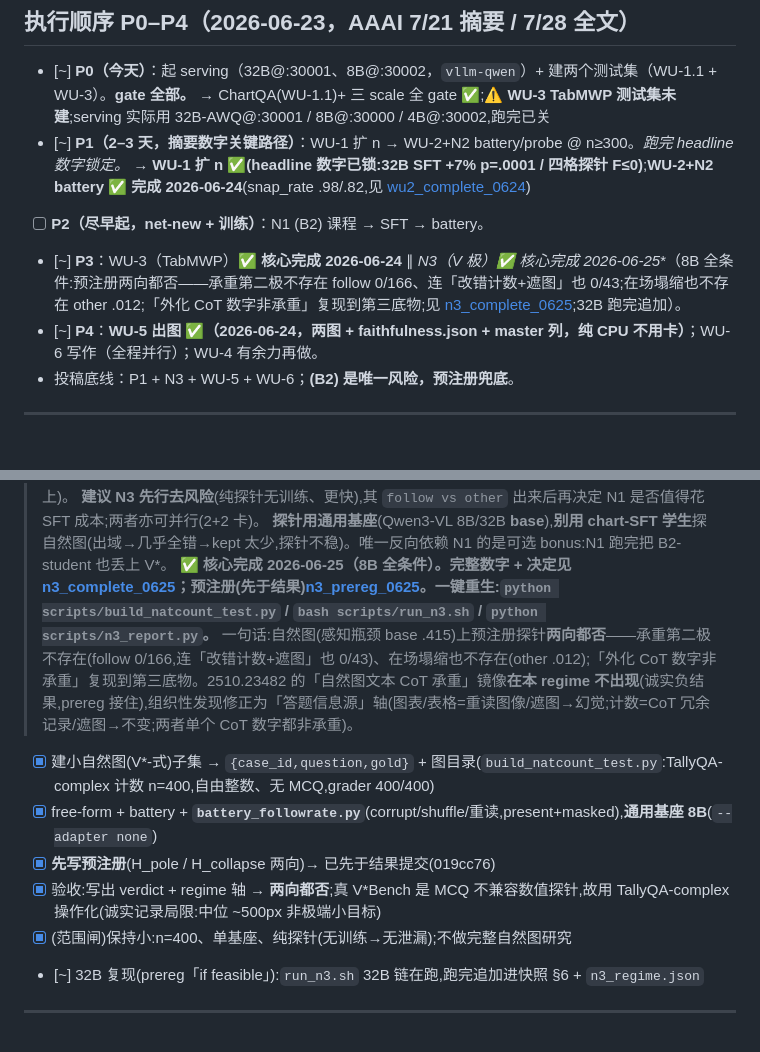
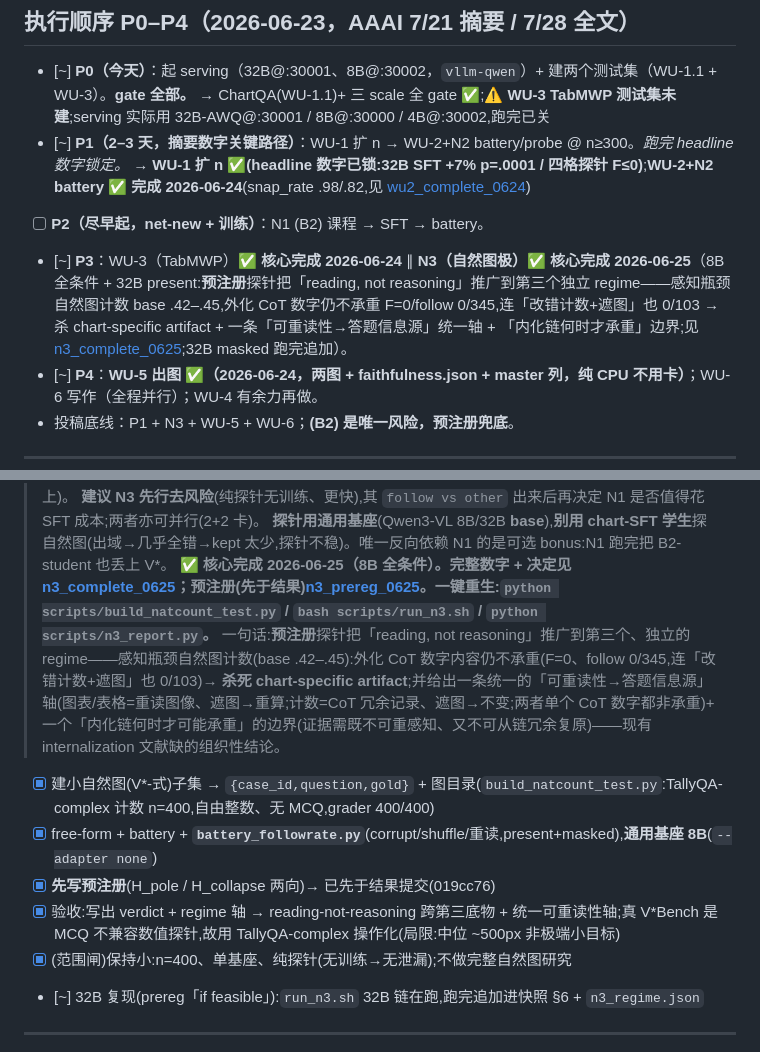
Before and after one commit to MichaelSou1/reading-not-reasoning, a Markdown page: todo/0622.md, 2 parts joined by grey strips. Drawn GitHub-style; blank space fills up the shorter version.

Commit message:
N3: reframe as positive contribution (reading-not-reasoning generalizes to natural images + unifying re-readability axis + boundary), drop 'negative result' framing

```diff
--- a/todo/0622.md
+++ b/todo/0622.md
@@ -48,7 +48,7 @@ WU-1(扩 n,gate 全局)→ WU-2(干预套件)→ WU-5(主图)→ WU-4 ∥ WU-3(
 - [~] **P1（2–3 天，摘要数字关键路径）**：WU-1 扩 n → WU-2+N2 battery/probe @ n≥300。*跑完 headline 数字锁定。*
       → **WU-1 扩 n ✅(headline 数字已锁:32B SFT +7% p=.0001 / 四格探针 F≤0)**;**WU-2+N2 battery ✅ 完成 2026-06-24**(snap_rate .98/.82,见 [wu2_complete_0624](../docs/snapshots/wu2_complete_0624.md))
 - [ ] **P2（尽早起，net-new + 训练）**：N1 (B2) 课程 → SFT → battery。
-- [~] **P3**：WU-3（TabMWP）**✅ 核心完成 2026-06-24** ∥ **N3（V* 极）✅ 核心完成 2026-06-25**（8B 全条件:预注册两向都否——承重第二极不存在 follow 0/166、连「改错计数+遮图」也 0/43;在场塌缩也不存在 other .012;「外化 CoT 数字非承重」复现到第三底物;见 [n3_complete_0625](../docs/snapshots/n3_complete_0625.md);32B 跑完追加）。
+- [~] **P3**：WU-3（TabMWP）**✅ 核心完成 2026-06-24** ∥ **N3（自然图极）✅ 核心完成 2026-06-25**（8B 全条件 + 32B present:**预注册**探针把「reading, not reasoning」推广到第三个独立 regime——感知瓶颈自然图计数 base .42–.45,外化 CoT 数字仍不承重 F=0/follow 0/345,连「改错计数+遮图」也 0/103 → 杀 chart-specific artifact + 一条「可重读性→答题信息源」统一轴 + 「内化链何时才承重」边界;见 [n3_complete_0625](../docs/snapshots/n3_complete_0625.md);32B masked 跑完追加）。
 - [~] **P4**：**WU-5 出图 ✅（2026-06-24，两图 + faithfulness.json + master 列，纯 CPU 不用卡）**；WU-6 写作（全程并行）；WU-4 有余力再做。
 - 投稿底线：P1 + N3 + WU-5 + WU-6；**(B2) 是唯一风险，预注册兜底**。
 
@@ -246,11 +246,11 @@ WU-1(扩 n,gate 全局)→ WU-2(干预套件)→ WU-5(主图)→ WU-4 ∥ WU-3(
 > **建议 N3 先行去风险**(纯探针无训练、更快),其 `follow vs other` 出来后再决定 N1 是否值得花 SFT 成本;两者亦可并行(2+2 卡)。
 > **探针用通用基座**(Qwen3-VL 8B/32B **base**),**别用 chart-SFT 学生**探自然图(出域→几乎全错→kept 太少,探针不稳)。唯一反向依赖 N1 的是可选 bonus:N1 跑完把 B2-student 也丢上 V*。
 > **✅ 核心完成 2026-06-25（8B 全条件）。完整数字 + 决定见 [n3_complete_0625](../docs/snapshots/n3_complete_0625.md)；预注册(先于结果)[n3_prereg_0625](../docs/snapshots/n3_prereg_0625.md)。一键重生:`python scripts/build_natcount_test.py` / `bash scripts/run_n3.sh` / `python scripts/n3_report.py`。**
-> 一句话:自然图(感知瓶颈 base .415)上预注册探针**两向都否**——承重第二极不存在(follow 0/166,连「改错计数+遮图」也 0/43)、在场塌缩也不存在(other .012);「外化 CoT 数字非承重」复现到第三底物。2510.23482 的「自然图文本 CoT 承重」镜像**在本 regime 不出现**(诚实负结果,prereg 接住),组织性发现修正为「答题信息源」轴(图表/表格=重读图像/遮图→幻觉;计数=CoT 冗余记录/遮图→不变;两者单个 CoT 数字都非承重)。
+> 一句话:**预注册**探针把「reading, not reasoning」推广到第三个、独立的 regime——感知瓶颈自然图计数(base .42–.45):外化 CoT 数字内容仍不承重(F=0、follow 0/345,连「改错计数+遮图」也 0/103)→ **杀死 chart-specific artifact**;并给出一条统一的「可重读性→答题信息源」轴(图表/表格=重读图像、遮图→重算;计数=CoT 冗余记录、遮图→不变;两者单个 CoT 数字都非承重)+ 一个「内化链何时才可能承重」的边界(证据需既不可重感知、又不可从链冗余复原)——现有 internalization 文献缺的组织性结论。
 - [x] 建小自然图(V*-式)子集 → `{case_id,question,gold}` + 图目录(`build_natcount_test.py`:TallyQA-complex 计数 n=400,自由整数、无 MCQ,grader 400/400)
 - [x] free-form + battery + **`battery_followrate.py`**(corrupt/shuffle/重读,present+masked),**通用基座 8B**(`--adapter none`)
 - [x] **先写预注册**(H_pole / H_collapse 两向)→ 已先于结果提交(019cc76)
-- [x] 验收:写出 verdict + regime 轴 → **两向都否**;真 V*Bench 是 MCQ 不兼容数值探针,故用 TallyQA-complex 操作化(诚实记录局限:中位 ~500px 非极端小目标)
+- [x] 验收:写出 verdict + regime 轴 → reading-not-reasoning 跨第三底物 + 统一可重读性轴;真 V*Bench 是 MCQ 不兼容数值探针,故用 TallyQA-complex 操作化(局限:中位 ~500px 非极端小目标)
 - [x] (范围闸)保持小:n=400、单基座、纯探针(无训练→无泄漏);不做完整自然图研究
 - [~] 32B 复现(prereg「if feasible」):`run_n3.sh` 32B 链在跑,跑完追加进快照 §6 + `n3_regime.json`
 
```
Also changed, not shown: 1 other file.
